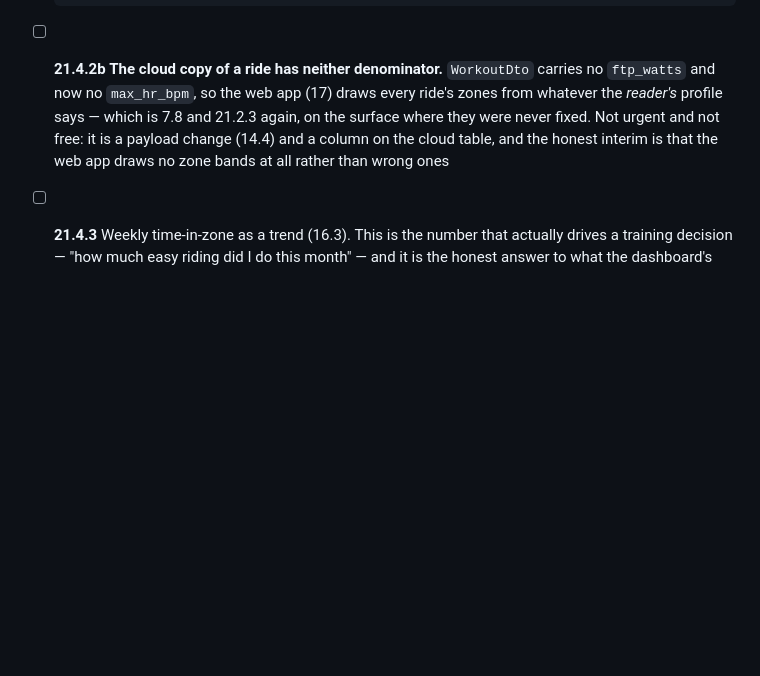
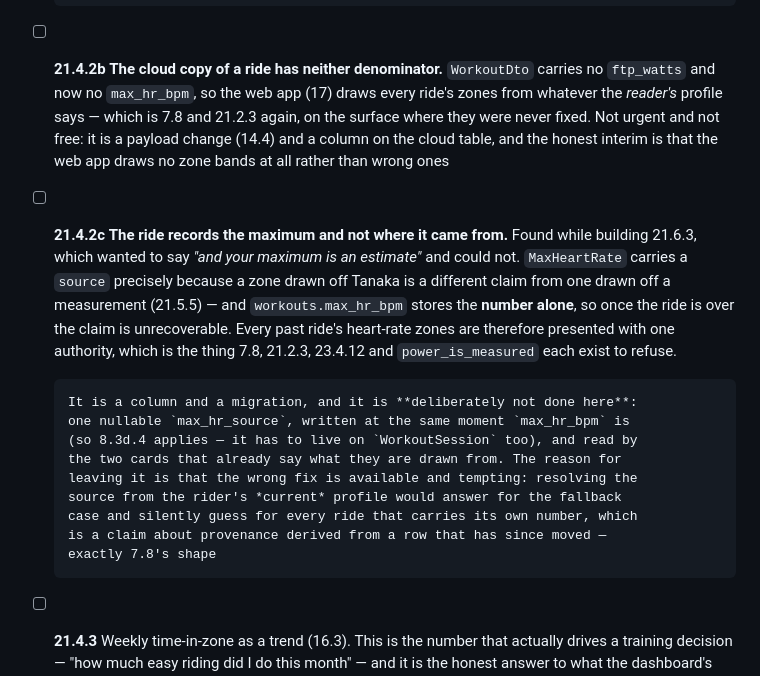
Before and after one commit to showered/pelonot, a Markdown page: plan/phase-21-hr-zones.md, the part around one of its changes. Rendered like a GitHub page; blank space fills up the shorter version.

```diff
--- a/plan/phase-21-hr-zones.md
+++ b/plan/phase-21-hr-zones.md
@@ -460,6 +460,25 @@ asks less about the person, which is a rare combination and worth taking.
       fixed. Not urgent and not free: it is a payload change (14.4) and a column
       on the cloud table, and the honest interim is that the web app draws no
       zone bands at all rather than wrong ones
+- [ ] **21.4.2c** **The ride records the maximum and not where it came from.**
+      Found while building 21.6.3, which wanted to say *"and your maximum is an
+      estimate"* and could not. `MaxHeartRate` carries a `source` precisely
+      because a zone drawn off Tanaka is a different claim from one drawn off a
+      measurement (21.5.5) — and `workouts.max_hr_bpm` stores the **number
+      alone**, so once the ride is over the claim is unrecoverable. Every past
+      ride's heart-rate zones are therefore presented with one authority, which
+      is the thing 7.8, 21.2.3, 23.4.12 and `power_is_measured` each exist to
+      refuse.
+
+      It is a column and a migration, and it is **deliberately not done here**:
+      one nullable `max_hr_source`, written at the same moment `max_hr_bpm` is
+      (so 8.3d.4 applies — it has to live on `WorkoutSession` too), and read by
+      the two cards that already say what they are drawn from. The reason for
+      leaving it is that the wrong fix is available and tempting: resolving the
+      source from the rider's *current* profile would answer for the fallback
+      case and silently guess for every ride that carries its own number, which
+      is a claim about provenance derived from a row that has since moved —
+      exactly 7.8's shape
 - [ ] **21.4.3** Weekly time-in-zone as a trend (16.3). This is the number that
       actually drives a training decision — "how much easy riding did I do this
       month" — and it is the honest answer to what the dashboard's progress
```
Also changed, not shown: other parts of plan/phase-21-hr-zones.md (+54 -1 lines).
